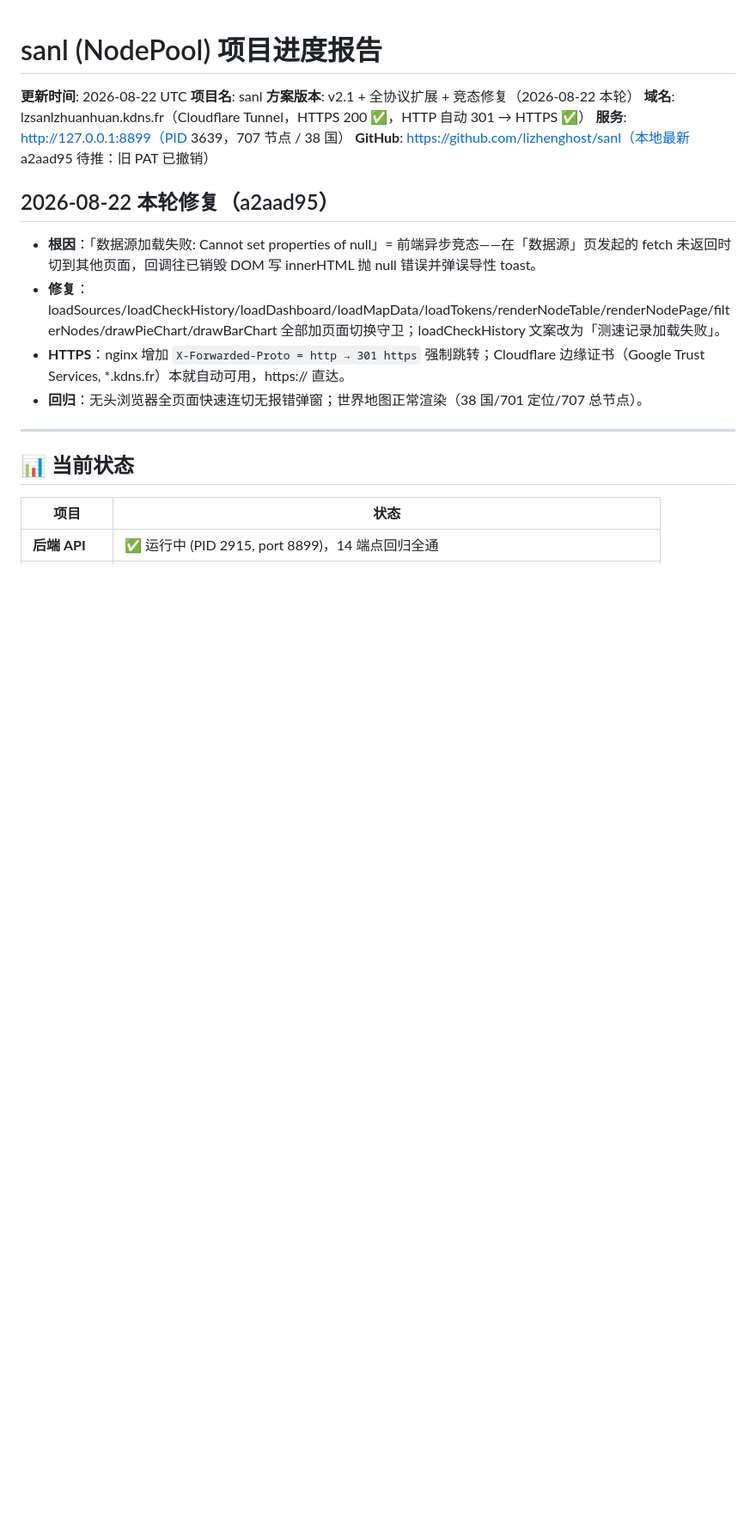
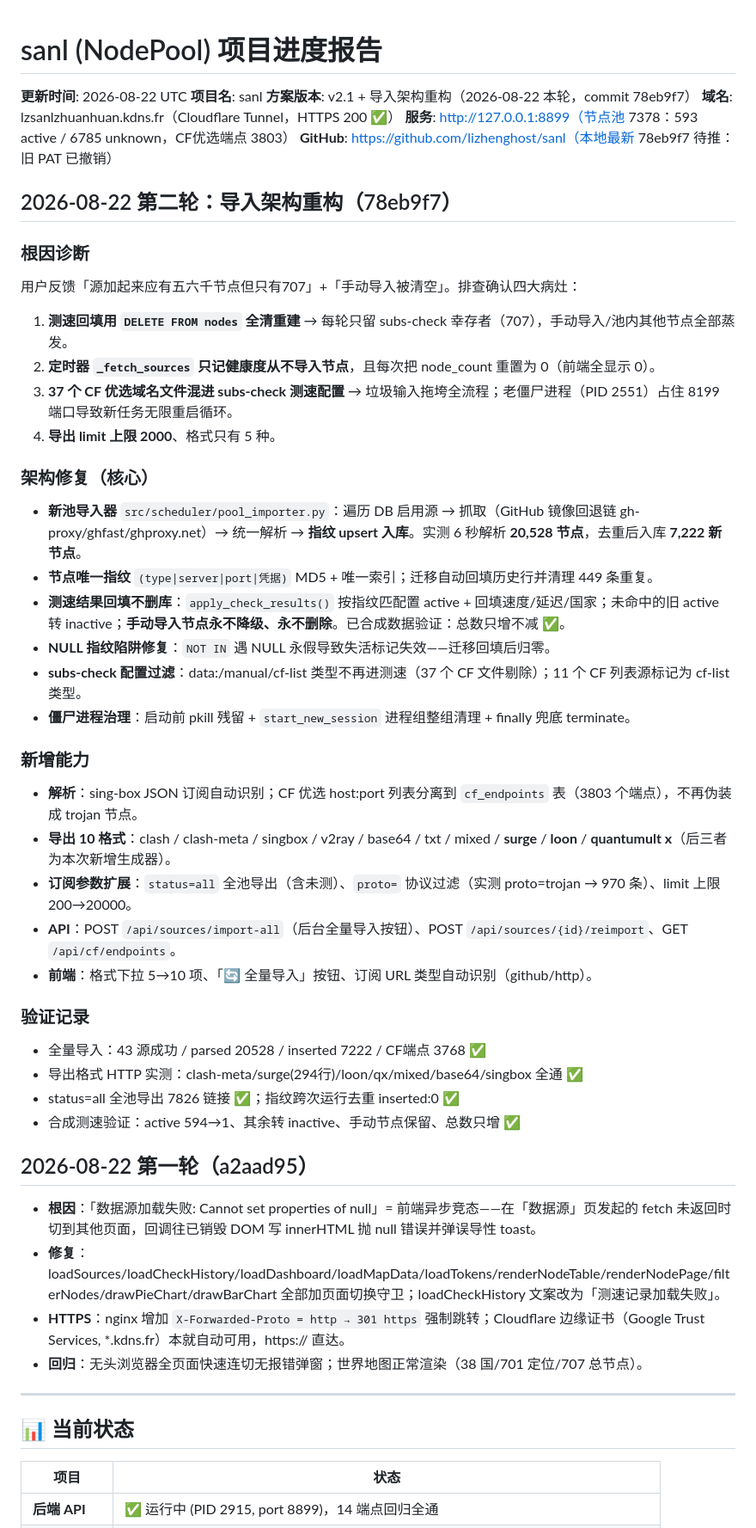
Before and after one commit to lizhenghost/sanl, a Markdown page: STATUS.md, the part around the change. Shown at 86% size. Drawn GitHub-style; blank space fills up the shorter version.

Commit message:
docs: STATUS.md 更新为导入架构重构运行态快照

```diff
--- a/STATUS.md
+++ b/STATUS.md
@@ -2,12 +2,42 @@
 
 **更新时间**: 2026-08-22 UTC
 **项目名**: sanl
-**方案版本**: v2.1 + 全协议扩展 + 竞态修复（2026-08-22 本轮）
-**域名**: lzsanlzhuanhuan.kdns.fr（Cloudflare Tunnel，HTTPS 200 ✅，HTTP 自动 301 → HTTPS ✅）
-**服务**: http://127.0.0.1:8899（PID 3639，707 节点 / 38 国）
-**GitHub**: https://github.com/lizhenghost/sanl（本地最新 a2aad95 待推：旧 PAT 已撤销）
+**方案版本**: v2.1 + 导入架构重构（2026-08-22 本轮，commit 78eb9f7）
+**域名**: lzsanlzhuanhuan.kdns.fr（Cloudflare Tunnel，HTTPS 200 ✅）
+**服务**: http://127.0.0.1:8899（节点池 7378：593 active / 6785 unknown，CF优选端点 3803）
+**GitHub**: https://github.com/lizhenghost/sanl（本地最新 78eb9f7 待推：旧 PAT 已撤销）
 
-## 2026-08-22 本轮修复（a2aad95）
+## 2026-08-22 第二轮：导入架构重构（78eb9f7）
+### 根因诊断
+用户反馈「源加起来应有五六千节点但只有707」+「手动导入被清空」。排查确认四大病灶：
+1. **测速回填用 `DELETE FROM nodes` 全清重建** → 每轮只留 subs-check 幸存者（707），手动导入/池内其他节点全部蒸发。
+2. **定时器 `_fetch_sources` 只记健康度从不导入节点**，且每次把 node_count 重置为 0（前端全显示 0）。
+3. **37 个 CF 优选域名文件混进 subs-check 测速配置** → 垃圾输入拖垮全流程；老僵尸进程（PID 2551）占住 8199 端口导致新任务无限重启循环。
+4. **导出 limit 上限 2000**、格式只有 5 种。
+
+### 架构修复（核心）
+- **新池导入器** `src/scheduler/pool_importer.py`：遍历 DB 启用源 → 抓取（GitHub 镜像回退链 gh-proxy/ghfast/ghproxy.net）→ 统一解析 → **指纹 upsert 入库**。实测 6 秒解析 **20,528 节点**，去重后入库 **7,222 新节点**。
+- **节点唯一指纹** `(type|server|port|凭据)` MD5 + 唯一索引；迁移自动回填历史行并清理 449 条重复。
+- **测速结果回填不删库**：`apply_check_results()` 按指纹匹配置 active + 回填速度/延迟/国家；未命中的旧 active 转 inactive；**手动导入节点永不降级、永不删除**。已合成数据验证：总数只增不减 ✅。
+- **NULL 指纹陷阱修复**：`NOT IN` 遇 NULL 永假导致失活标记失效——迁移回填后归零。
+- **subs-check 配置过滤**：data:/manual/cf-list 类型不再进测速（37 个 CF 文件剔除）；11 个 CF 列表源标记为 cf-list 类型。
+- **僵尸进程治理**：启动前 pkill 残留 + `start_new_session` 进程组整组清理 + finally 兜底 terminate。
+
+### 新增能力
+- **解析**：sing-box JSON 订阅自动识别；CF 优选 host:port 列表分离到 `cf_endpoints` 表（3803 个端点），不再伪装成 trojan 节点。
+- **导出 10 格式**：clash / clash-meta / singbox / v2ray / base64 / txt / mixed / **surge** / **loon** / **quantumult x**（后三者为本次新增生成器）。
+- **订阅参数扩展**：`status=all` 全池导出（含未测）、`proto=` 协议过滤（实测 proto=trojan → 970 条）、limit 上限 200→20000。
+- **API**：POST `/api/sources/import-all`（后台全量导入按钮）、POST `/api/sources/{id}/reimport`、GET `/api/cf/endpoints`。
+- **前端**：格式下拉 5→10 项、「🔄 全量导入」按钮、订阅 URL 类型自动识别（github/http）。
+
+### 验证记录
+- 全量导入：43 源成功 / parsed 20528 / inserted 7222 / CF端点 3768 ✅
+- 导出格式 HTTP 实测：clash-meta/surge(294行)/loon/qx/mixed/base64/singbox 全通 ✅
+- status=all 全池导出 7826 链接 ✅；指纹跨次运行去重 inserted:0 ✅
+- 合成测速验证：active 594→1、其余转 inactive、手动节点保留、总数只增 ✅
+
+## 2026-08-22 第一轮（a2aad95）
+
 - **根因**：「数据源加载失败: Cannot set properties of null」= 前端异步竞态——在「数据源」页发起的 fetch 未返回时切到其他页面，回调往已销毁 DOM 写 innerHTML 抛 null 错误并弹误导性 toast。
 - **修复**：loadSources/loadCheckHistory/loadDashboard/loadMapData/loadTokens/renderNodeTable/renderNodePage/filterNodes/drawPieChart/drawBarChart 全部加页面切换守卫；loadCheckHistory 文案改为「测速记录加载失败」。
 - **HTTPS**：nginx 增加 `X-Forwarded-Proto = http → 301 https` 强制跳转；Cloudflare 边缘证书（Google Trust Services, *.kdns.fr）本就自动可用，https:// 直达。
```
